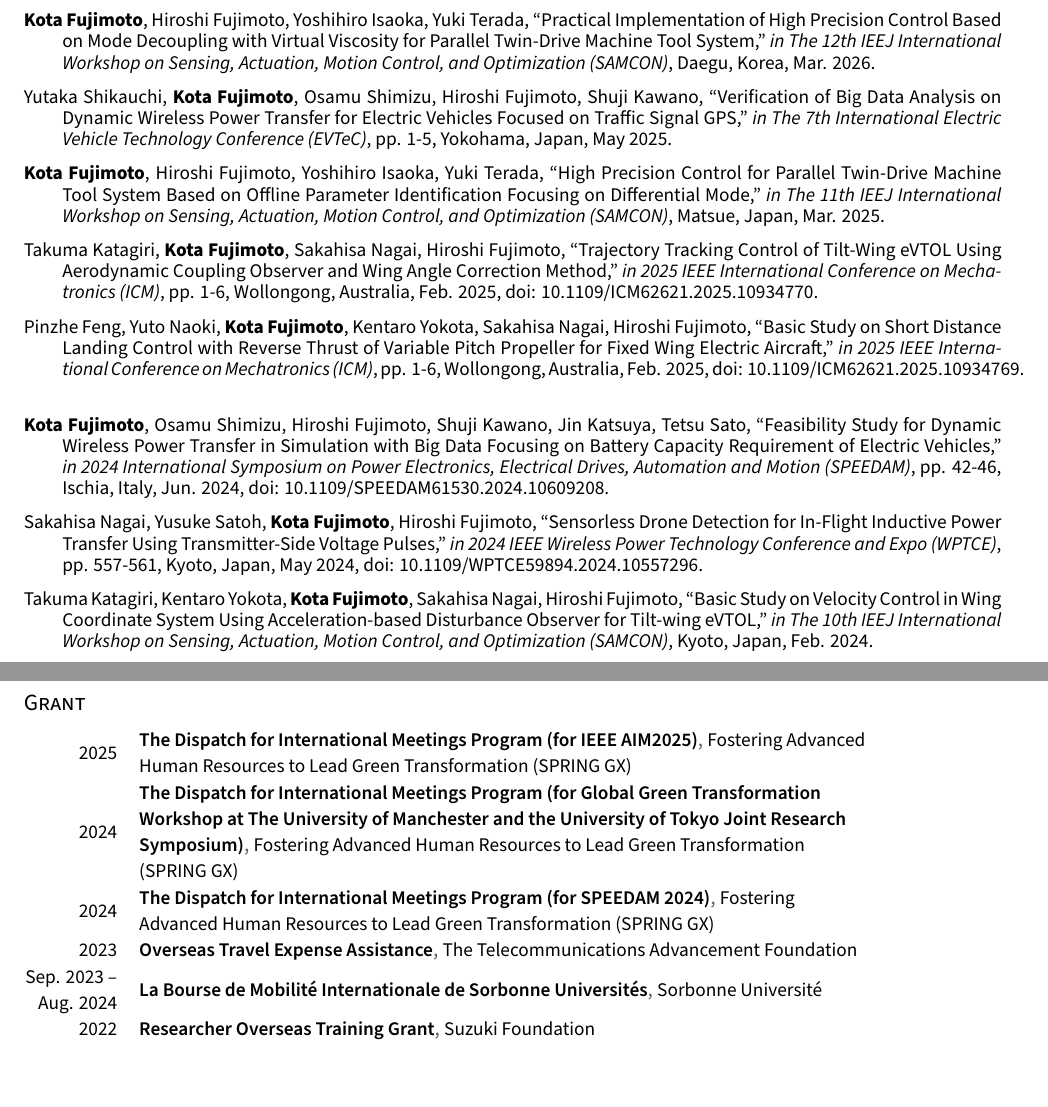
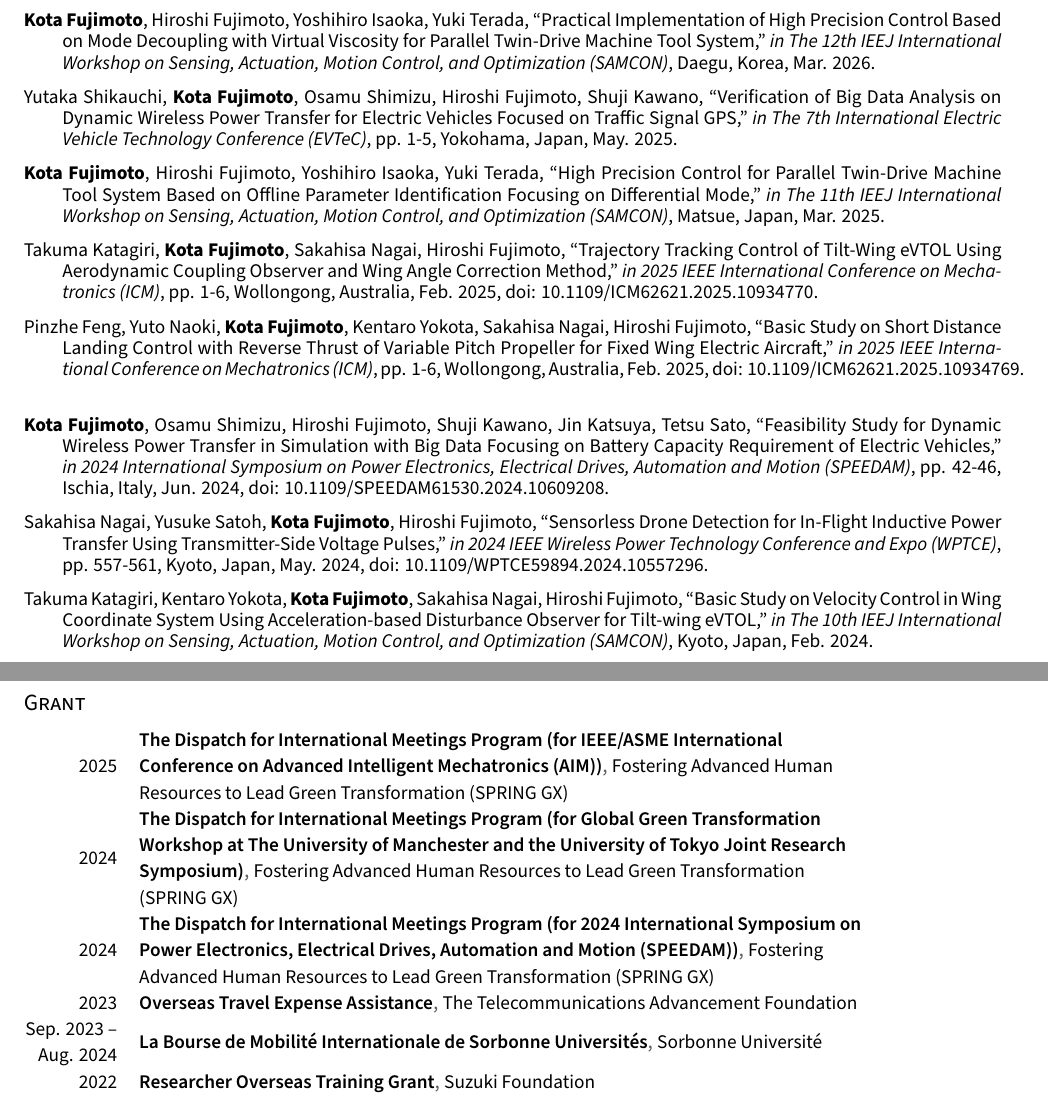
Before and after one commit to kota-may478/kota-may478.github.io, a LaTeX CV (pdf/workspace/tex/cv.tex, which reads pdf/workspace/tex/cv/honors.tex, pdf/workspace/tex/cv/presentation.tex): two parts of pages 2 and 6 of 6, joined at a grey line, cut so that both start at the same text. Compiled offline with XeLaTeX.

Commit message:
表記ルールに合わせて月の略記と会議名を直す
英語の日付 May 2025 / May 2024 を May. にそろえ、支援等の IEEE AIM2025 と SPEEDAM 2024 を年を含まない正式名称（略称）にする。日本語ページ・英語ページ・CV を同じ文字列にする。

Co-authored-by: Kota Fujimoto <kota-may478@users.noreply.github.com>

```diff
--- a/pdf/workspace/tex/cv/honors.tex
+++ b/pdf/workspace/tex/cv/honors.tex
@@ -42,7 +42,7 @@
 \begin{cvhonors}
 
   \cvhonor
-    {The Dispatch for International Meetings Program (for IEEE AIM2025)} % Award
+    {The Dispatch for International Meetings Program (for IEEE/ASME International Conference on Advanced Intelligent Mechatronics (AIM))} % Award
     {Fostering Advanced Human Resources to Lead Green Transformation (SPRING GX)} % Awarding Organization
     {} % Amount
     {2025} % Date(s)
@@ -54,7 +54,7 @@
     {2024} % Date(s)
 
   \cvhonor
-    {The Dispatch for International Meetings Program (for SPEEDAM 2024)} % Award
+    {The Dispatch for International Meetings Program (for 2024 International Symposium on Power Electronics, Electrical Drives, Automation and Motion (SPEEDAM))} % Award
     {Fostering Advanced Human Resources to Lead Green Transformation (SPRING GX)} % Awarding Organization
     {} % Amount
     {2024} % Date(s)
--- a/pdf/workspace/tex/cv/presentation.tex
+++ b/pdf/workspace/tex/cv/presentation.tex
@@ -27,7 +27,7 @@
 
     \cvpub{\textbf{Kota Fujimoto}, Hiroshi Fujimoto, Yoshihiro Isaoka, Yuki Terada, “Practical Implementation of High Precision Control Based on Mode Decoupling with Virtual Viscosity for Parallel Twin-Drive Machine Tool System,” \textit{in The 12th IEEJ International Workshop on Sensing, Actuation, Motion Control, and Optimization (SAMCON)}, Daegu, Korea, Mar. 2026.}
 
-    \cvpub{Yutaka Shikauchi, \textbf{Kota Fujimoto}, Osamu Shimizu, Hiroshi Fujimoto, Shuji Kawano, “Verification of Big Data Analysis on Dynamic Wireless Power Transfer for Electric Vehicles Focused on Traffic Signal GPS,” \textit{in The 7th International Electric Vehicle Technology Conference (EVTeC)}, pp. 1-5, Yokohama, Japan, May 2025.}
+    \cvpub{Yutaka Shikauchi, \textbf{Kota Fujimoto}, Osamu Shimizu, Hiroshi Fujimoto, Shuji Kawano, “Verification of Big Data Analysis on Dynamic Wireless Power Transfer for Electric Vehicles Focused on Traffic Signal GPS,” \textit{in The 7th International Electric Vehicle Technology Conference (EVTeC)}, pp. 1-5, Yokohama, Japan, May. 2025.}
 
     \cvpub{\textbf{Kota Fujimoto}, Hiroshi Fujimoto, Yoshihiro Isaoka, Yuki Terada, “High Precision Control for Parallel Twin-Drive Machine Tool System Based on Offline Parameter Identification Focusing on Differential Mode,” \textit{in The 11th IEEJ International Workshop on Sensing, Actuation, Motion Control, and Optimization (SAMCON)}, Matsue, Japan, Mar. 2025.}
 
@@ -37,7 +37,7 @@
 
     \cvpub{\textbf{Kota Fujimoto}, Osamu Shimizu, Hiroshi Fujimoto, Shuji Kawano, Jin Katsuya, Tetsu Sato, “Feasibility Study for Dynamic Wireless Power Transfer in Simulation with Big Data Focusing on Battery Capacity Requirement of Electric Vehicles,” \textit{in 2024 International Symposium on Power Electronics, Electrical Drives, Automation and Motion (SPEEDAM)}, pp. 42-46, Ischia, Italy, Jun. 2024, doi: \href{https://doi.org/10.1109/SPEEDAM61530.2024.10609208}{10.1109/SPEEDAM61530.2024.10609208}.}
 
-    \cvpub{Sakahisa Nagai, Yusuke Satoh, \textbf{Kota Fujimoto}, Hiroshi Fujimoto, “Sensorless Drone Detection for In-Flight Inductive Power Transfer Using Transmitter-Side Voltage Pulses,” \textit{in 2024 IEEE Wireless Power Technology Conference and Expo (WPTCE)}, pp. 557-561, Kyoto, Japan, May 2024, doi: \href{https://doi.org/10.1109/WPTCE59894.2024.10557296}{10.1109/WPTCE59894.2024.10557296}.}
+    \cvpub{Sakahisa Nagai, Yusuke Satoh, \textbf{Kota Fujimoto}, Hiroshi Fujimoto, “Sensorless Drone Detection for In-Flight Inductive Power Transfer Using Transmitter-Side Voltage Pulses,” \textit{in 2024 IEEE Wireless Power Technology Conference and Expo (WPTCE)}, pp. 557-561, Kyoto, Japan, May. 2024, doi: \href{https://doi.org/10.1109/WPTCE59894.2024.10557296}{10.1109/WPTCE59894.2024.10557296}.}
 
     \cvpub{Takuma Katagiri, Kentaro Yokota, \textbf{Kota Fujimoto}, Sakahisa Nagai, Hiroshi Fujimoto, “Basic Study on Velocity Control in Wing Coordinate System Using Acceleration-based Disturbance Observer for Tilt-wing eVTOL,” \textit{in The 10th IEEJ International Workshop on Sensing, Actuation, Motion Control, and Optimization (SAMCON)}, Kyoto, Japan, Feb. 2024.}
 
```
Also changed, not shown: pdf/AcademicCV.pdf, 2 other files.
